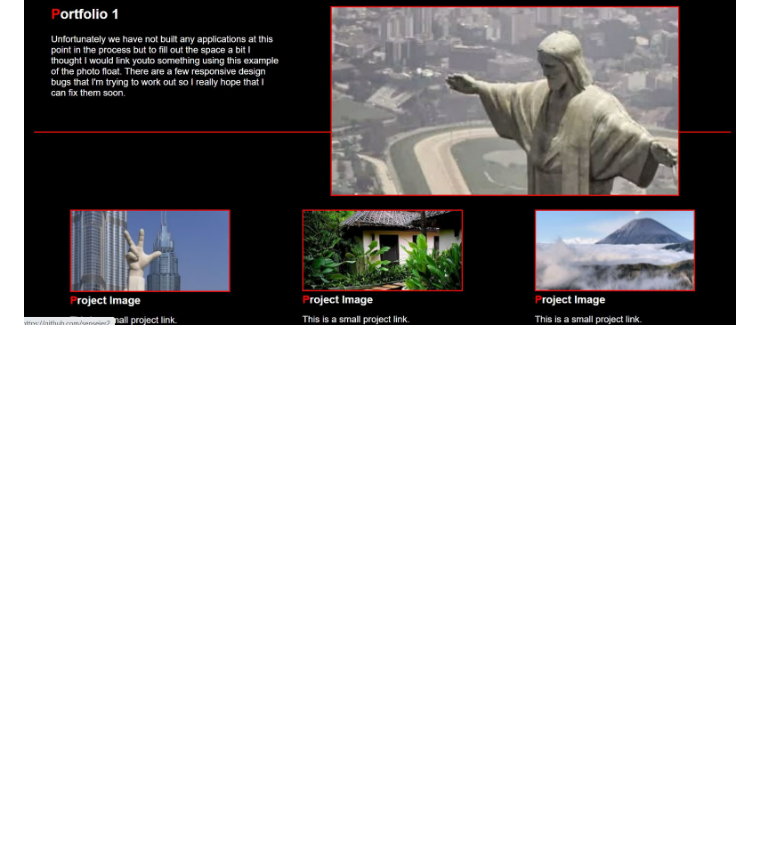
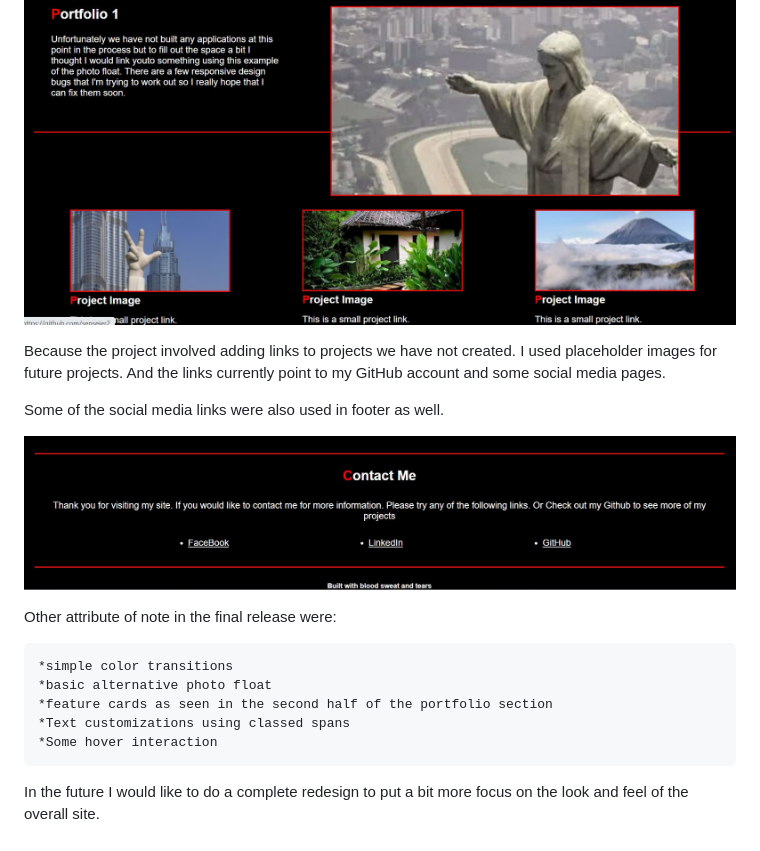
Before and after one commit to senseier2/Portfolio-week02, a Markdown page: README.md, the part around the change. Rendered like a GitHub page; pictures changed too: assets/Contact ME.JPG (added); blank space fills up the shorter version.

Commit message:
Updated images and Readme

```diff
--- a/README.md
+++ b/README.md
@@ -11,3 +11,20 @@ The menu has some hover elements so that the colors transition a bit to highligh
 Here is a screenshot of the overall page look and feel
 
 ![](assets/portfolioimage2.JPG)
+
+Because the project involved adding links to projects we have not created.  I used placeholder images for future projects.
+And the links currently point to my GitHub account and some social media pages.
+
+Some of the social media links were also used in footer as well.
+
+![](assets/Contact%20ME.JPG)
+
+Other attribute of note in the final release were:
+
+    *simple color transitions
+    *basic alternative photo float
+    *feature cards as seen in the second half of the portfolio section
+    *Text customizations using classed spans
+    *Some hover interaction
+
+In the future I would like to do a complete redesign to put a bit more focus on the look and feel of the overall site.
```
Also changed, not shown: 1 other file.
